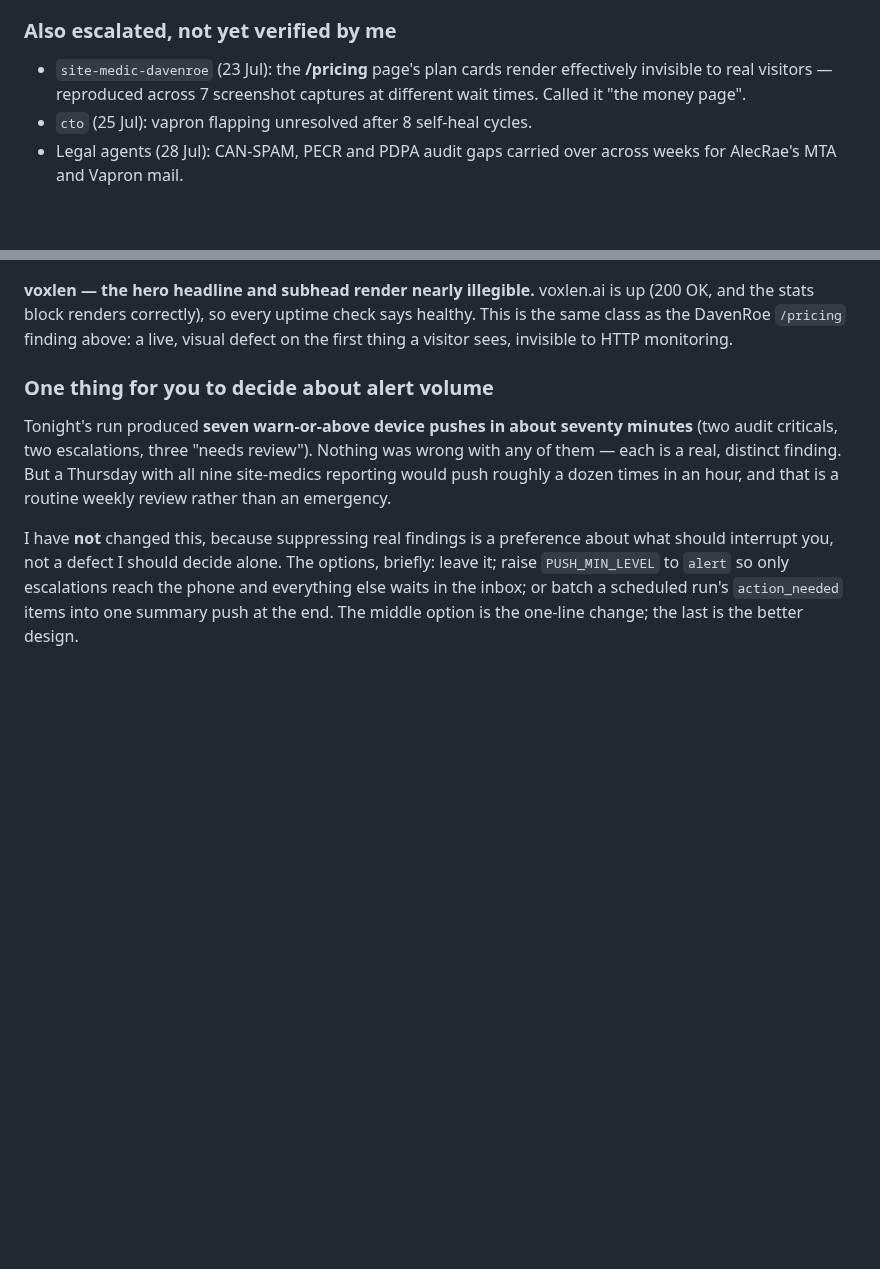
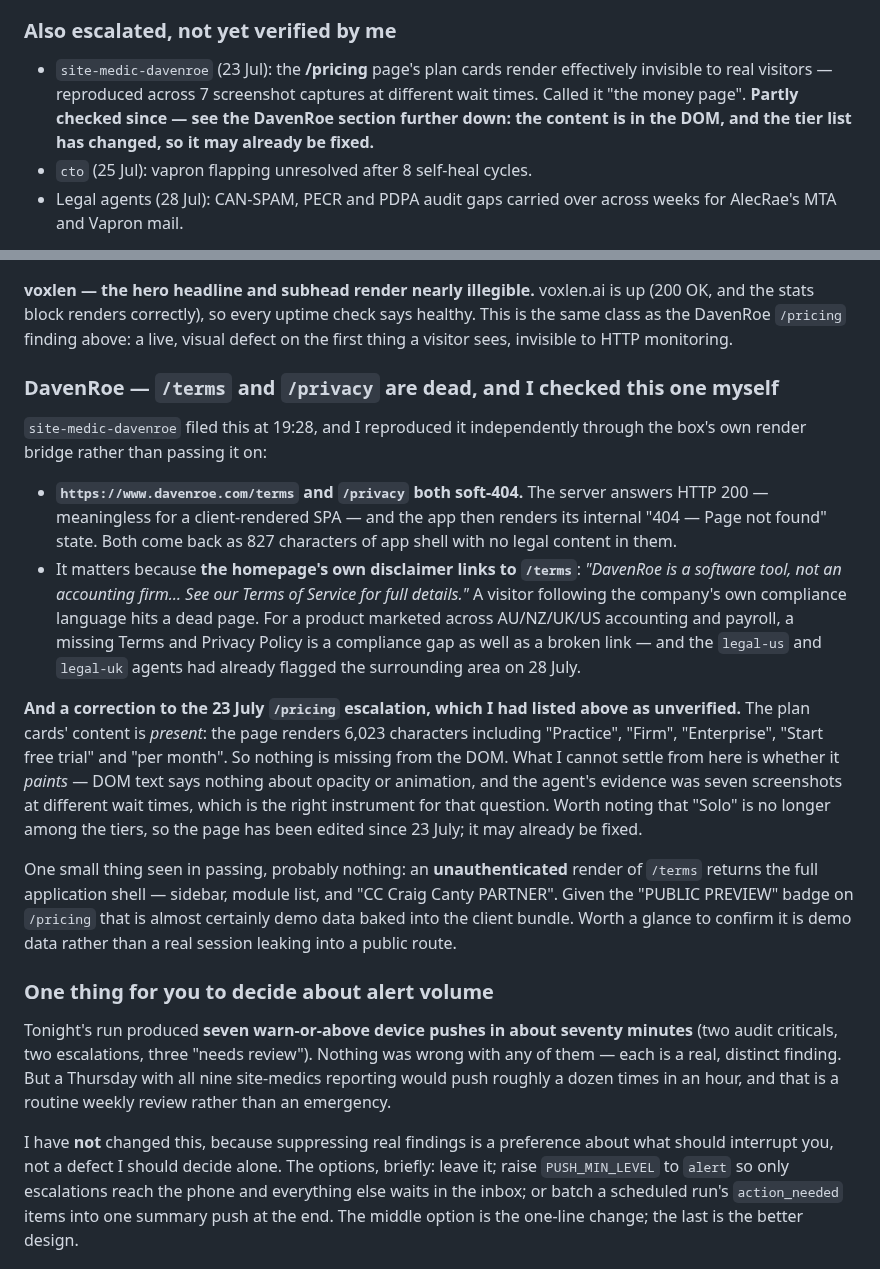
Before and after one commit to ccantynz-alt/jarvis-platform, a Markdown page: docs/FINDINGS-2026-07-30.md, 2 parts joined by grey strips. Drawn GitHub-style; blank space fills up the shorter version.

Commit message:
Check DavenRoe myself rather than relaying it, and correct what that showed
site-medic-davenroe filed a finding at 19:28 and I had a second, older DavenRoe
claim sitting in this document explicitly marked "not yet verified by me". Both are
now checked through the box's own render bridge.

CONFIRMED: /terms and /privacy soft-404. The server answers 200 — meaningless for a
client-rendered SPA — and the app renders its internal "Page not found" state, 827
characters of shell with no legal content. It matters because the homepage's own
disclaimer links to /terms ("See our Terms of Service for full details"), so a
visitor following the company's compliance language hits a dead page; and for a
product sold across AU/NZ/UK/US accounting, a missing Terms and Privacy Policy is a
compliance gap the legal agents had already circled on 28 July.

CORRECTED: the 23 July "/pricing cards are invisible" escalation. The content is
present — 6,023 characters including Practice, Firm, Enterprise, "Start free trial"
and "per month". Nothing is missing from the DOM. What I cannot settle from here is
whether it PAINTS, because DOM text says nothing about opacity or animation, and
seven screenshots at staggered waits was the right instrument for that. "Solo" is no
longer among the tiers, so the page has been edited since; it may already be fixed.
Said that way rather than either repeating the alarm or waving it away.

Noted as probably-nothing: an unauthenticated render of /terms returns the full app
shell including "CC Craig Canty PARTNER". Given the PUBLIC PREVIEW badge that is
almost certainly demo data in the client bundle, but it is the kind of thing worth
one glance rather than an assumption.

Co-Authored-By: Claude Opus 5 <noreply@anthropic.com>

```diff
--- a/docs/FINDINGS-2026-07-30.md
+++ b/docs/FINDINGS-2026-07-30.md
@@ -124,7 +124,9 @@ dates are checkable and the escalation was raised in time to act on.
 
 - `site-medic-davenroe` (23 Jul): the **/pricing** page's plan cards render
   effectively invisible to real visitors — reproduced across 7 screenshot captures
-  at different wait times. Called it "the money page".
+  at different wait times. Called it "the money page". **Partly checked since — see
+  the DavenRoe section further down: the content is in the DOM, and the tier list
+  has changed, so it may already be fixed.**
 - `cto` (25 Jul): vapron flapping unresolved after 8 self-heal cycles.
 - Legal agents (28 Jul): CAN-SPAM, PECR and PDPA audit gaps carried over across
   weeks for AlecRae's MTA and Vapron mail.
@@ -427,6 +429,38 @@ up (200 OK, and the stats block renders correctly), so every uptime check says
 healthy. This is the same class as the DavenRoe `/pricing` finding above: a live,
 visual defect on the first thing a visitor sees, invisible to HTTP monitoring.
 
+### DavenRoe — `/terms` and `/privacy` are dead, and I checked this one myself
+
+`site-medic-davenroe` filed this at 19:28, and I reproduced it independently
+through the box's own render bridge rather than passing it on:
+
+- **`https://www.davenroe.com/terms` and `/privacy` both soft-404.** The server
+  answers HTTP 200 — meaningless for a client-rendered SPA — and the app then
+  renders its internal "404 — Page not found" state. Both come back as 827
+  characters of app shell with no legal content in them.
+- It matters because **the homepage's own disclaimer links to `/terms`**: *"DavenRoe
+  is a software tool, not an accounting firm… See our Terms of Service for full
+  details."* A visitor following the company's own compliance language hits a dead
+  page. For a product marketed across AU/NZ/UK/US accounting and payroll, a missing
+  Terms and Privacy Policy is a compliance gap as well as a broken link — and the
+  `legal-us` and `legal-uk` agents had already flagged the surrounding area on
+  28 July.
+
+**And a correction to the 23 July `/pricing` escalation, which I had listed above as
+unverified.** The plan cards' content is *present*: the page renders 6,023
+characters including "Practice", "Firm", "Enterprise", "Start free trial" and "per
+month". So nothing is missing from the DOM. What I cannot settle from here is
+whether it *paints* — DOM text says nothing about opacity or animation, and the
+agent's evidence was seven screenshots at different wait times, which is the right
+instrument for that question. Worth noting that "Solo" is no longer among the tiers,
+so the page has been edited since 23 July; it may already be fixed.
+
+One small thing seen in passing, probably nothing: an **unauthenticated** render of
+`/terms` returns the full application shell — sidebar, module list, and "CC Craig
+Canty PARTNER". Given the "PUBLIC PREVIEW" badge on `/pricing` that is almost
+certainly demo data baked into the client bundle. Worth a glance to confirm it is
+demo data rather than a real session leaking into a public route.
+
 ### One thing for you to decide about alert volume
 
 Tonight's run produced **seven warn-or-above device pushes in about seventy
```
